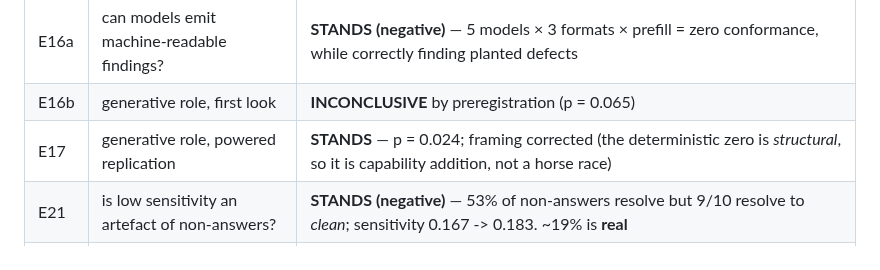
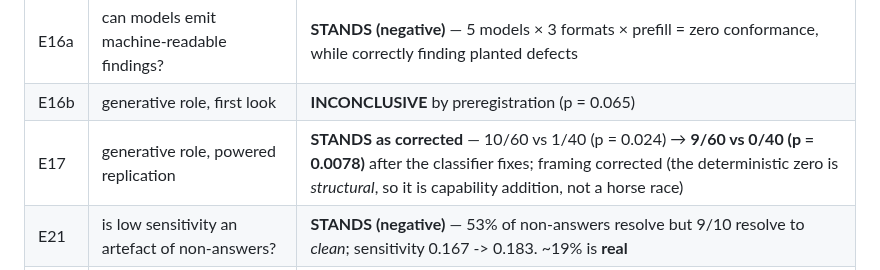
Before and after one commit to manhquydev/sentinel-security-platform, a Markdown page: docs/ai-sast-research-log.md, the part around the change. Drawn GitHub-style.

Commit message:
docs: bảng tổng hợp ghi rõ cặp số đã hiệu chỉnh của E17
Bảng ghi số trước khi sửa bộ phân loại trong khi mục chi tiết và quyết định 0027
đều dùng số sau. Bảng là thứ người đọc nhìn đầu tiên nên nó phải khớp.

```diff
--- a/docs/ai-sast-research-log.md
+++ b/docs/ai-sast-research-log.md
@@ -39,7 +39,7 @@ audited on 2026-07-26.
 | E15 | re-audit of 0022's "+44%" | **STANDS** — +43.6% [+31.5%,+58.4%]; survived Stage-8 review byte-identically; precision clause qualified |
 | E16a | can models emit machine-readable findings? | **STANDS (negative)** — 5 models × 3 formats × prefill = zero conformance, while correctly finding planted defects |
 | E16b | generative role, first look | **INCONCLUSIVE** by preregistration (p = 0.065) |
-| E17 | generative role, powered replication | **STANDS** — p = 0.024; framing corrected (the deterministic zero is *structural*, so it is capability addition, not a horse race) |
+| E17 | generative role, powered replication | **STANDS as corrected** — 10/60 vs 1/40 (p = 0.024) → **9/60 vs 0/40 (p = 0.0078)** after the classifier fixes; framing corrected (the deterministic zero is *structural*, so it is capability addition, not a horse race) |
 | E21 | is low sensitivity an artefact of non-answers? | **STANDS (negative)** — 53% of non-answers resolve but 9/10 resolve to *clean*; sensitivity 0.167 -> 0.183. ~19% is **real** |
 | E20 | file role or missing control? | **INCONCLUSIVE (withdrawn)** — reused arm A′ against a freshly measured arm C under a 36%-unstable instrument |
 | E36 | replicate the mess control | **STANDS** — messy 2/80 vs absence 15/59, p = 0.0000494; messy vs clean p = 0.44 (indistinguishable). Artefact no longer stale |
```
